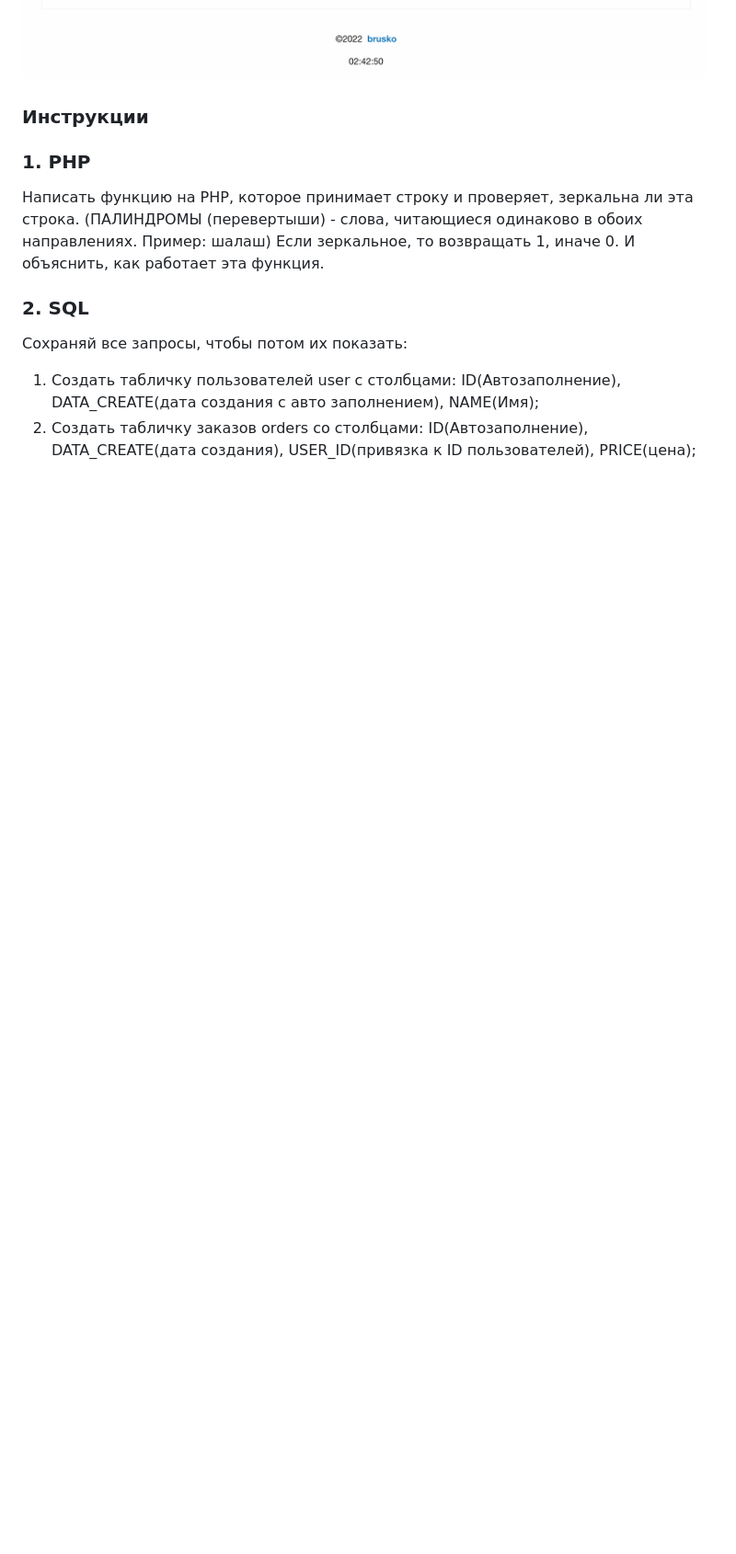
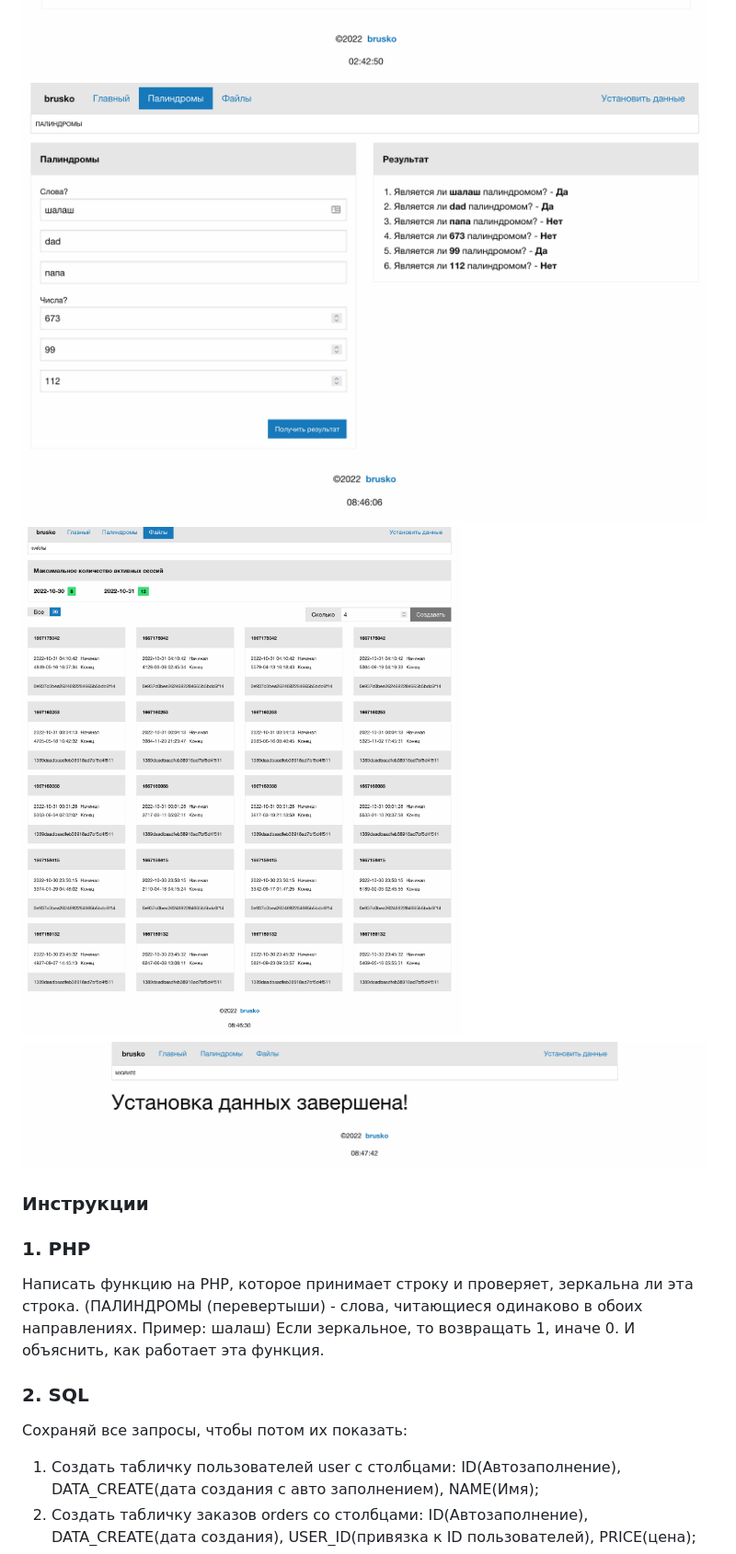
Before and after one commit to dev4demos/brusko2022, a Markdown page: README.md, the part around the change. Shown: that part at 92% size. GitHub-like rendering; pictures changed too: public/img/screenshot-files-brusko.png (added), public/img/screenshot-migrate-brusko.png (added), public/img/screenshot-palindrome-brusko.png (added); blank space fills up the shorter version.

Commit message:
Initial commit

```diff
--- a/README.md
+++ b/README.md
@@ -36,6 +36,9 @@ http://127.0.0.1:7070/
 Вы должны увидеть главный экран.
 
 ![Screenshot dashboard brusko](public/img/screenshot-dashboard-brusko.png?raw=true "Dashboard brusko")
+![Screenshot palindrome brusko](public/img/screenshot-palindrome-brusko.png?raw=true "Palindrome brusko")
+![Screenshot files brusko](public/img/screenshot-files-brusko.png?raw=true "Files brusko")
+![Screenshot migrate brusko](public/img/screenshot-migrate-brusko.png?raw=true "Migrate brusko")
 
 ### Инструкции
 
```
Also changed, not shown: 1 other file.
